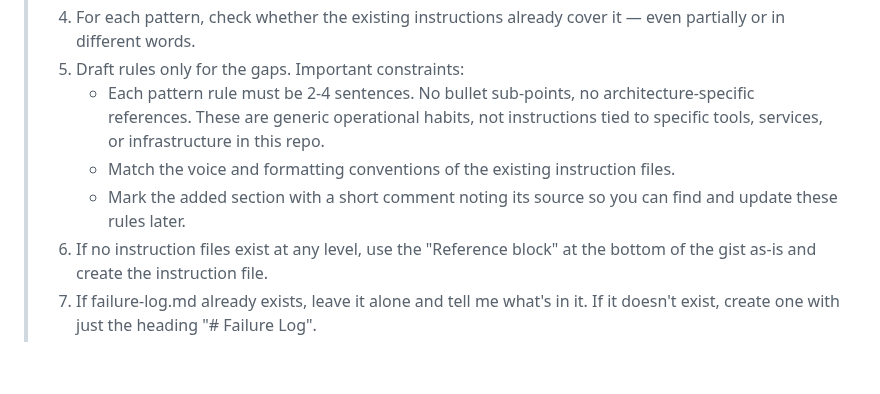
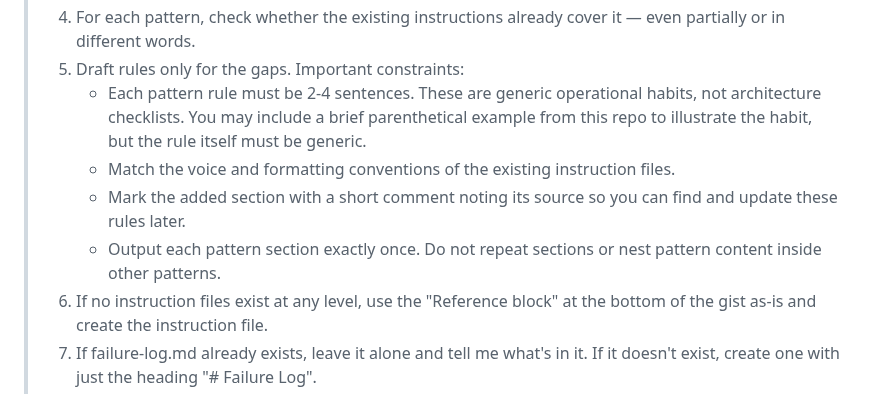
Before and after one commit to crowcreation/nexus, a Markdown page: templates/CLAUDE-lite.md, the part around the change. Drawn GitHub-style; blank space fills up the shorter version.

Commit message:
refine: allow parenthetical examples, add anti-duplication guard
Softens the architecture-reference ban — generic habits may include a
brief parenthetical example from the repo. Adds explicit "output each
section exactly once" constraint to prevent the formatting-loop
duplication seen in first external test.

Co-Authored-By: Claude Opus 4.7 (1M context) <noreply@anthropic.com>

```diff
--- a/templates/CLAUDE-lite.md
+++ b/templates/CLAUDE-lite.md
@@ -22,14 +22,16 @@ Paste this prompt into your AI coding environment (Claude Code, Cursor, Windsurf
 > 4. For each pattern, check whether the existing instructions already
 >    cover it — even partially or in different words.
 > 5. Draft rules only for the gaps. Important constraints:
->    - Each pattern rule must be 2-4 sentences. No bullet sub-points,
->      no architecture-specific references. These are generic
->      operational habits, not instructions tied to specific tools,
->      services, or infrastructure in this repo.
+>    - Each pattern rule must be 2-4 sentences. These are generic
+>      operational habits, not architecture checklists. You may include
+>      a brief parenthetical example from this repo to illustrate
+>      the habit, but the rule itself must be generic.
 >    - Match the voice and formatting conventions of the existing
 >      instruction files.
 >    - Mark the added section with a short comment noting its source
 >      so you can find and update these rules later.
+>    - Output each pattern section exactly once. Do not repeat
+>      sections or nest pattern content inside other patterns.
 > 6. If no instruction files exist at any level, use the "Reference
 >    block" at the bottom of the gist as-is and create the instruction
 >    file.
```
